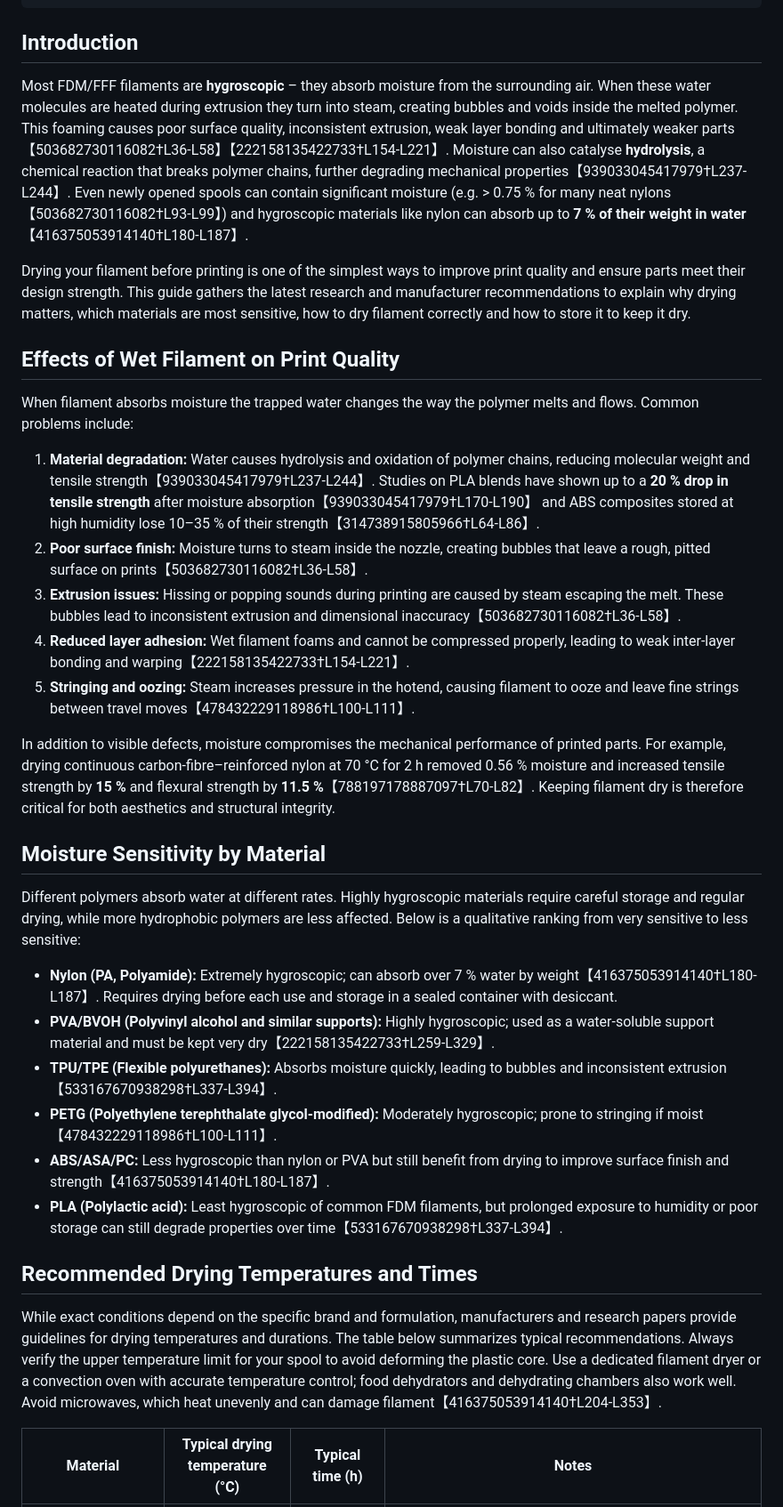
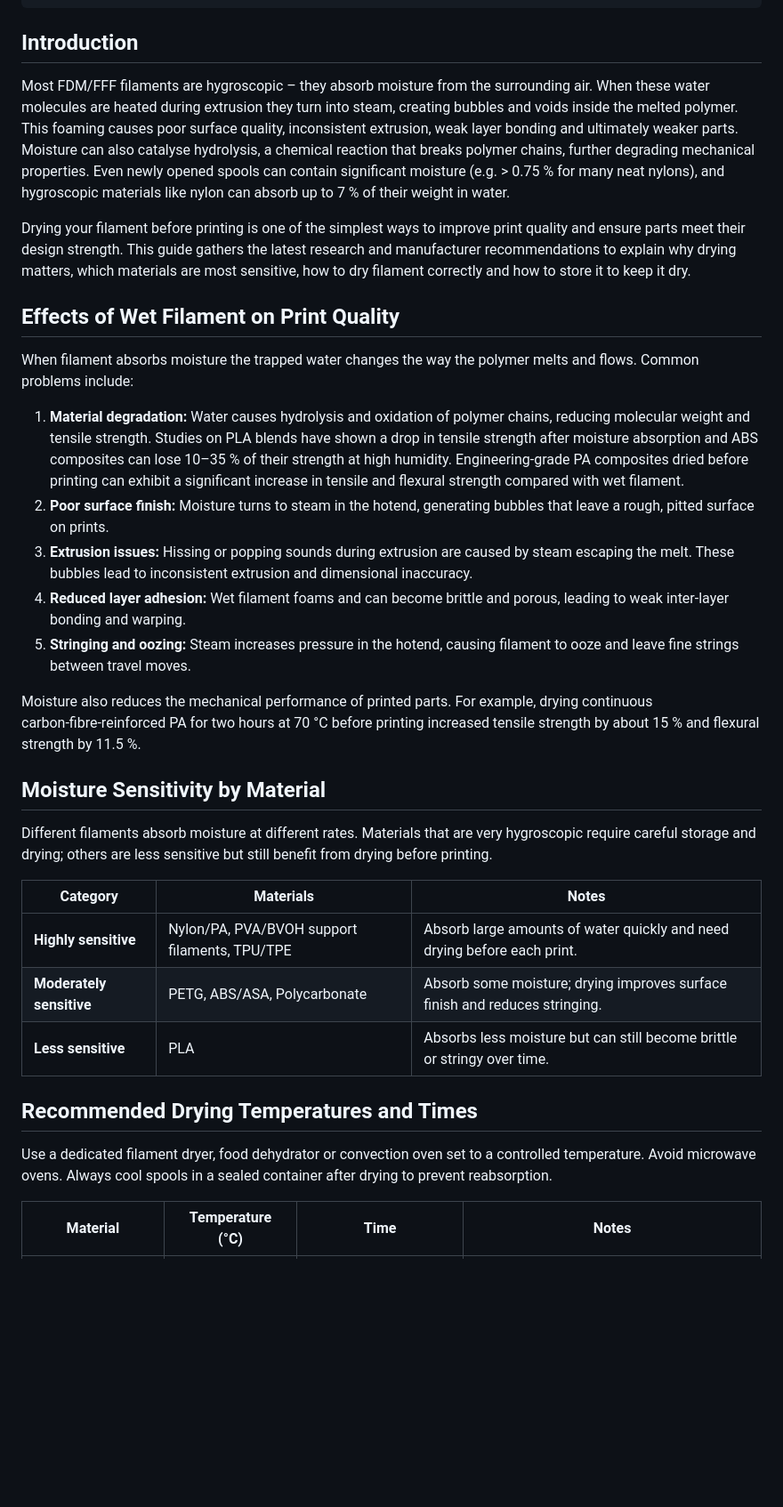
Before and after one commit to dewgenenny/dryyourfilament, a Markdown page: index.md, the part around the change printed below. Shown: that part at 89% size. Rendered like a GitHub page; blank space fills up the shorter version.

```diff
--- a/index.md
+++ b/index.md
@@ -6,36 +6,35 @@ tags: [3dprinting, filament, drying, guide]
 
 ## Introduction
 
-Most FDM/FFF filaments are **hygroscopic** – they absorb moisture from the surrounding air.  When these water molecules are heated during extrusion they turn into steam, creating bubbles and voids inside the melted polymer.  This foaming causes poor surface quality, inconsistent extrusion, weak layer bonding and ultimately weaker parts【503682730116082†L36-L58】【222158135422733†L154-L221】.  Moisture can also catalyse **hydrolysis**, a chemical reaction that breaks polymer chains, further degrading mechanical properties【939033045417979†L237-L244】.  Even newly opened spools can contain significant moisture (e.g. > 0.75 % for many neat nylons【503682730116082†L93-L99】) and hygroscopic materials like nylon can absorb up to **7 % of their weight in water**【416375053914140†L180-L187】.
+Most FDM/FFF filaments are hygroscopic – they absorb moisture from the surrounding air. When these water molecules are heated during extrusion they turn into steam, creating bubbles and voids inside the melted polymer. This foaming causes poor surface quality, inconsistent extrusion, weak layer bonding and ultimately weaker parts. Moisture can also catalyse hydrolysis, a chemical reaction that breaks polymer chains, further degrading mechanical properties. Even newly opened spools can contain significant moisture (e.g. > 0.75 % for many neat nylons), and hygroscopic materials like nylon can absorb up to 7 % of their weight in water.
 
-Drying your filament before printing is one of the simplest ways to improve print quality and ensure parts meet their design strength.  This guide gathers the latest research and manufacturer recommendations to explain why drying matters, which materials are most sensitive, how to dry filament correctly and how to store it to keep it dry.
+Drying your filament before printing is one of the simplest ways to improve print quality and ensure parts meet their design strength. This guide gathers the latest research and manufacturer recommendations to explain why drying matters, which materials are most sensitive, how to dry filament correctly and how to store it to keep it dry.
 
 ## Effects of Wet Filament on Print Quality
 
-When filament absorbs moisture the trapped water changes the way the polymer melts and flows.  Common problems include:
+When filament absorbs moisture the trapped water changes the way the polymer melts and flows. Common problems include:
 
-1. **Material degradation:** Water causes hydrolysis and oxidation of polymer chains, reducing molecular weight and tensile strength【939033045417979†L237-L244】.  Studies on PLA blends have shown up to a **20 % drop in tensile strength** after moisture absorption【939033045417979†L170-L190】 and ABS composites stored at high humidity lose 10–35 % of their strength【314738915805966†L64-L86】.
-2. **Poor surface finish:** Moisture turns to steam inside the nozzle, creating bubbles that leave a rough, pitted surface on prints【503682730116082†L36-L58】.
-3. **Extrusion issues:** Hissing or popping sounds during printing are caused by steam escaping the melt.  These bubbles lead to inconsistent extrusion and dimensional inaccuracy【503682730116082†L36-L58】.
-4. **Reduced layer adhesion:** Wet filament foams and cannot be compressed properly, leading to weak inter‑layer bonding and warping【222158135422733†L154-L221】.
-5. **Stringing and oozing:** Steam increases pressure in the hotend, causing filament to ooze and leave fine strings between travel moves【478432229118986†L100-L111】.
+1. **Material degradation:** Water causes hydrolysis and oxidation of polymer chains, reducing molecular weight and tensile strength. Studies on PLA blends have shown a drop in tensile strength after moisture absorption and ABS composites can lose 10–35 % of their strength at high humidity. Engineering-grade PA composites dried before printing can exhibit a significant increase in tensile and flexural strength compared with wet filament.
+2. **Poor surface finish:** Moisture turns to steam in the hotend, generating bubbles that leave a rough, pitted surface on prints.
+3. **Extrusion issues:** Hissing or popping sounds during extrusion are caused by steam escaping the melt. These bubbles lead to inconsistent extrusion and dimensional inaccuracy.
+4. **Reduced layer adhesion:** Wet filament foams and can become brittle and porous, leading to weak inter-layer bonding and warping.
+5. **Stringing and oozing:** Steam increases pressure in the hotend, causing filament to ooze and leave fine strings between travel moves.
 
-In addition to visible defects, moisture compromises the mechanical performance of printed parts.  For example, drying continuous carbon‑fibre–reinforced nylon at 70 °C for 2 h removed 0.56 % moisture and increased tensile strength by **15 %** and flexural strength by **11.5 %**【788197178887097†L70-L82】.  Keeping filament dry is therefore critical for both aesthetics and structural integrity.
+Moisture also reduces the mechanical performance of printed parts. For example, drying continuous carbon‑fibre‑reinforced PA for two hours at 70 °C before printing increased tensile strength by about 15 % and flexural strength by 11.5 %.
 
 ## Moisture Sensitivity by Material
 
-Different polymers absorb water at different rates.  Highly hygroscopic materials require careful storage and regular drying, while more hydrophobic polymers are less affected.  Below is a qualitative ranking from very sensitive to less sensitive:
+Different filaments absorb moisture at different rates. Materials that are very hygroscopic require careful storage and drying; others are less sensitive but still benefit from drying before printing.
 
-* **Nylon (PA, Polyamide):** Extremely hygroscopic; can absorb over 7 % water by weight【416375053914140†L180-L187】.  Requires drying before each use and storage in a sealed container with desiccant.
-* **PVA/BVOH (Polyvinyl alcohol and similar supports):** Highly hygroscopic; used as a water‑soluble support material and must be kept very dry【222158135422733†L259-L329】.
-* **TPU/TPE (Flexible polyurethanes):** Absorbs moisture quickly, leading to bubbles and inconsistent extrusion【533167670938298†L337-L394】.
-* **PETG (Polyethylene terephthalate glycol‑modified):** Moderately hygroscopic; prone to stringing if moist【478432229118986†L100-L111】.
-* **ABS/ASA/PC:** Less hygroscopic than nylon or PVA but still benefit from drying to improve surface finish and strength【416375053914140†L180-L187】.
-* **PLA (Polylactic acid):** Least hygroscopic of common FDM filaments, but prolonged exposure to humidity or poor storage can still degrade properties over time【533167670938298†L337-L394】.
+| Category | Materials | Notes |
+|---|---|---|
+| **Highly sensitive** | Nylon/PA, PVA/BVOH support filaments, TPU/TPE | Absorb large amounts of water quickly and need drying before each print. |
+| **Moderately sensitive** | PETG, ABS/ASA, Polycarbonate | Absorb some moisture; drying improves surface finish and reduces stringing. |
+| **Less sensitive** | PLA | Absorbs less moisture but can still become brittle or stringy over time. |
 
 ## Recommended Drying Temperatures and Times
 
-While exact conditions depend on the specific brand and formulation, manufacturers and research papers provide guidelines for drying temperatures and durations.  The table below summarizes typical recommendations.  Always verify the upper temperature limit for your spool to avoid deforming the plastic core.  Use a dedicated filament dryer or a convection oven with accurate temperature control; food dehydrators and dehydrating chambers also work well.  Avoid microwaves, which heat unevenly and can damage filament【416375053914140†L204-L353】.
+Use a dedicated filament dryer, food dehydrator or convection oven set to a controlled temperature. Avoid microwave ovens. Always cool spools in a sealed container after drying to prevent reabsorption.
 
-| Material | Typical drying temperature (°C) | Typical time (h) | Notes |
+| Material | Temperature (°C) | Time | Notes |
 |---|---|---|---|
```
Also changed, not shown: other parts of index.md (+25 -34 lines).
